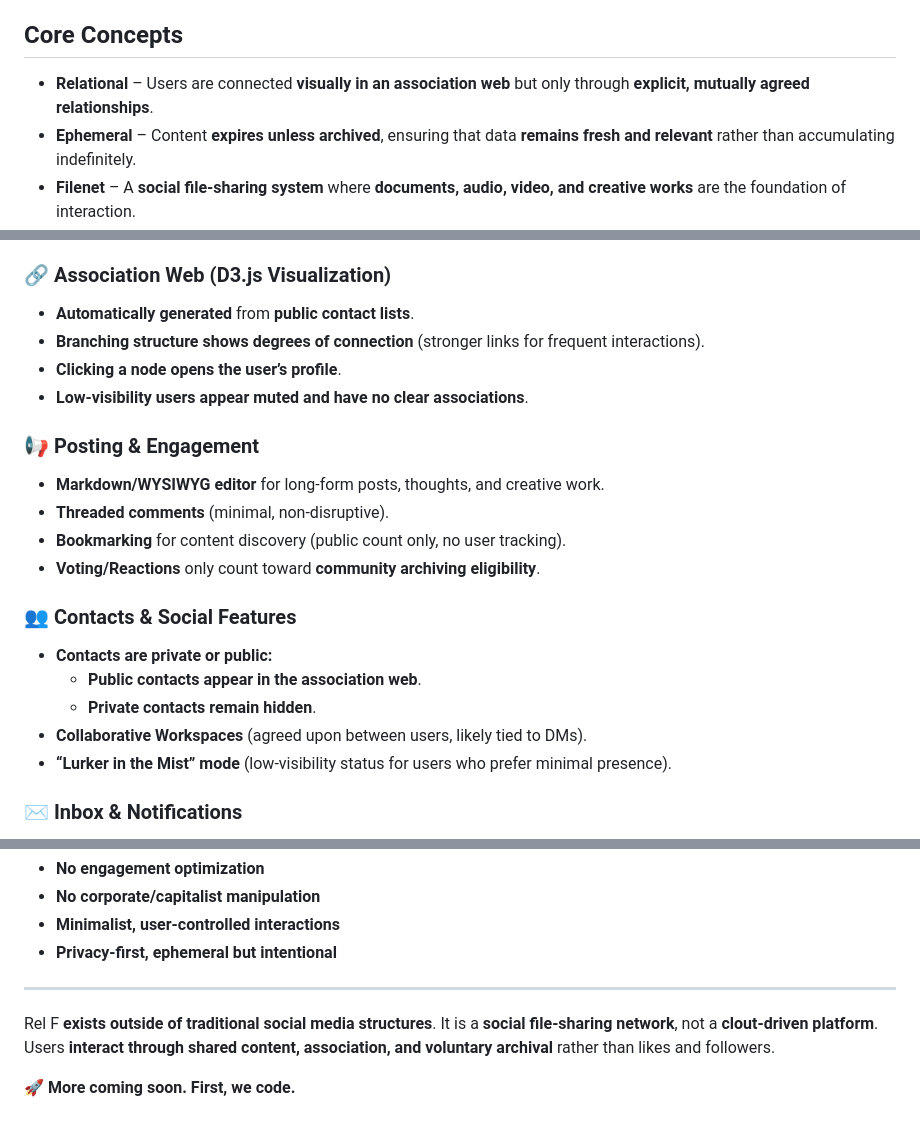
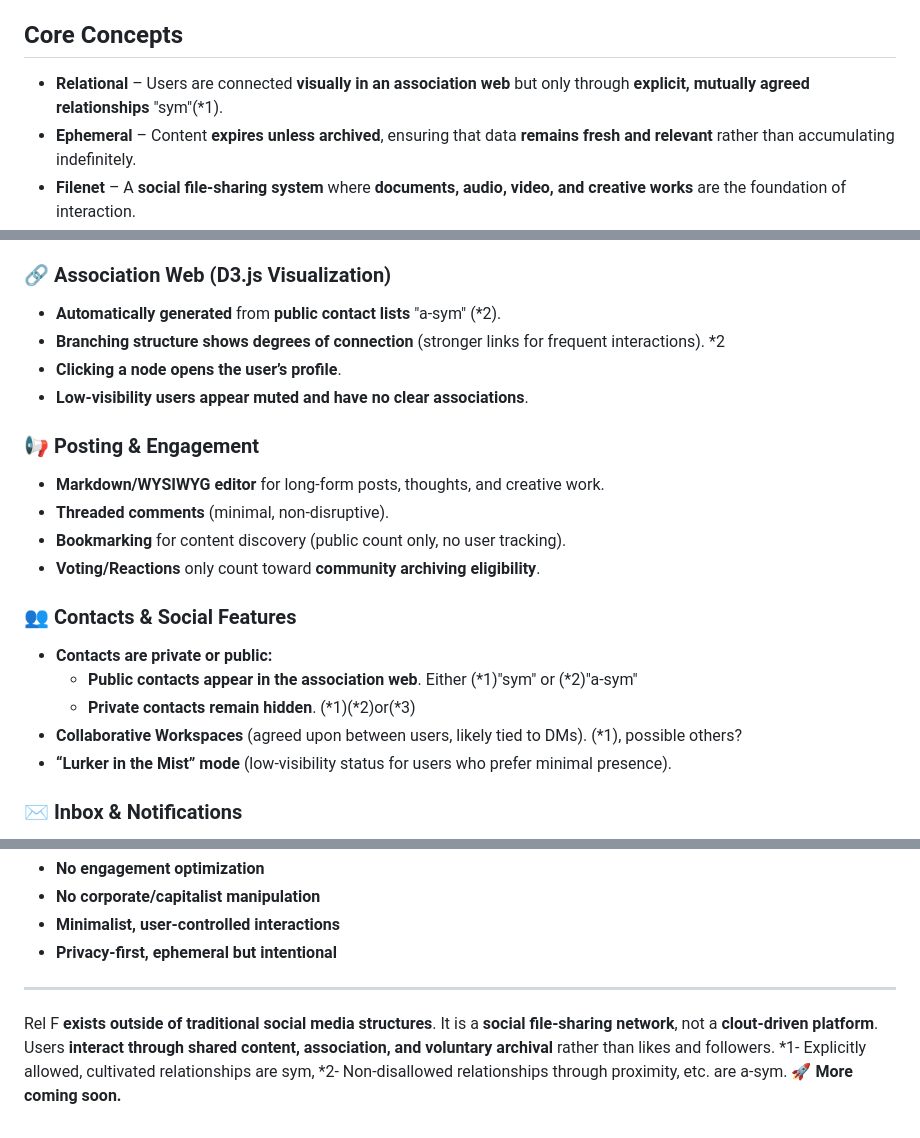
Before and after one commit to thuruht/r3l, a Markdown page: readme.md, 3 parts joined by grey strips. GitHub-like rendering.

```diff
--- a/readme.md
+++ b/readme.md
@@ -4,7 +4,7 @@
 Rel F is a **decentralized, ephemeral, Cloudflare-native social file-sharing platform** that prioritizes **user control, organic discovery, and community-driven archiving**. It is **non-corporate, minimalist, and free of algorithmic engagement farming**, focusing instead on **peer-to-peer interaction, temporary content, and personal archives**.
 
 ## Core Concepts
-- **Relational** – Users are connected **visually in an association web** but only through **explicit, mutually agreed relationships**.
+- **Relational** – Users are connected **visually in an association web** but only through **explicit, mutually agreed relationships** "sym"(*1).
 - **Ephemeral** – Content **expires unless archived**, ensuring that data **remains fresh and relevant** rather than accumulating indefinitely.
 - **Filenet** – A **social file-sharing system** where **documents, audio, video, and creative works** are the foundation of interaction.
 
@@ -22,8 +22,8 @@ Rel F is a **decentralized, ephemeral, Cloudflare-native social file-sharing pla
 - **Community Archiving:** Content **exceeding reaction/share thresholds** can be **flagged by the user for permanent community storage**.
 
 ### 🔗 Association Web (D3.js Visualization)
-- **Automatically generated** from **public contact lists**.
-- **Branching structure shows degrees of connection** (stronger links for frequent interactions).
+- **Automatically generated** from **public contact lists** "a-sym" (*2).
+- **Branching structure shows degrees of connection** (stronger links for frequent interactions). *2
 - **Clicking a node opens the user’s profile**.
 - **Low-visibility users appear muted and have no clear associations**.
 
@@ -35,9 +35,9 @@ Rel F is a **decentralized, ephemeral, Cloudflare-native social file-sharing pla
 
 ### 👥 Contacts & Social Features
 - **Contacts are private or public:**
-  - **Public contacts appear in the association web**.
-  - **Private contacts remain hidden**.
-- **Collaborative Workspaces** (agreed upon between users, likely tied to DMs).
+  - **Public contacts appear in the association web**. Either (*1)"sym" or (*2)"a-sym"
+  - **Private contacts remain hidden**. (*1)(*2)or(*3)
+- **Collaborative Workspaces** (agreed upon between users, likely tied to DMs). (*1), possible others?
 - **“Lurker in the Mist” mode** (low-visibility status for users who prefer minimal presence).
 
 ### ✉️ Inbox & Notifications
@@ -128,5 +128,6 @@ This project is **heavily conceptual and focused on DIY ethos**. Contributions a
 ---
 
 Rel F **exists outside of traditional social media structures**. It is a **social file-sharing network**, not a **clout-driven platform**. Users **interact through shared content, association, and voluntary archival** rather than likes and followers.
-
-🚀 **More coming soon. First, we code.**
+*1- Explicitly allowed, cultivated relationships are sym,
+*2- Non-disallowed relationships through proximity, etc. are a-sym.
+🚀 **More coming soon.**
```
Also changed, not shown: other parts of readme.md (+1 -1 lines).
